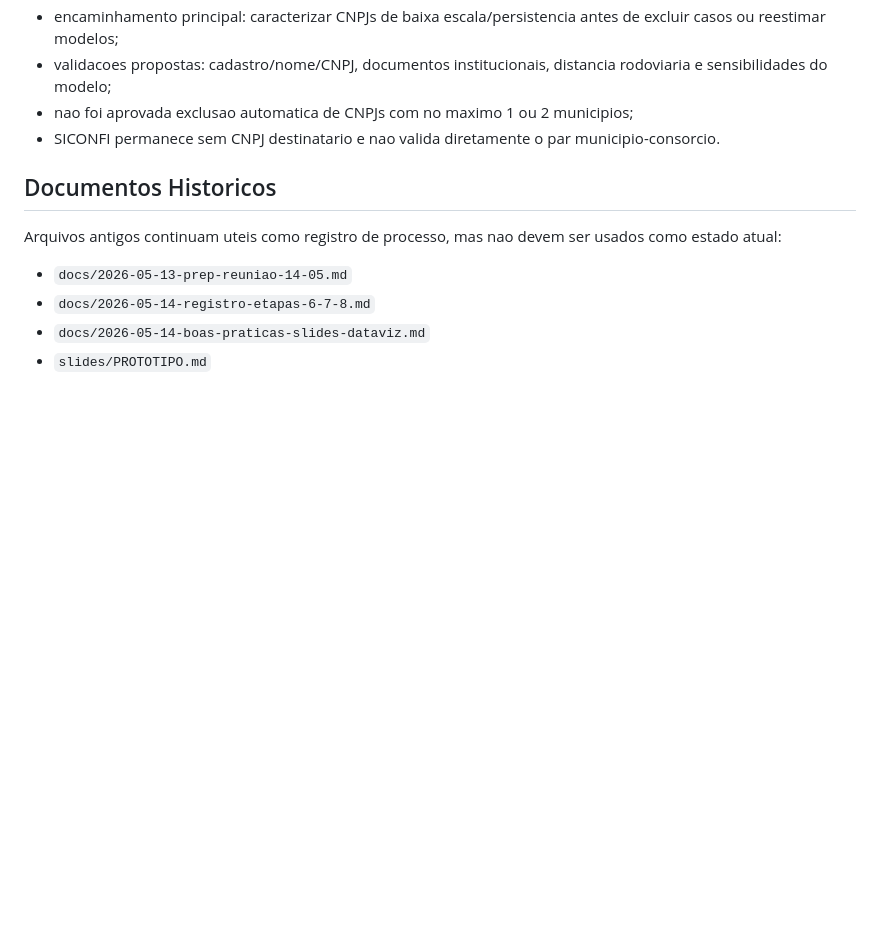
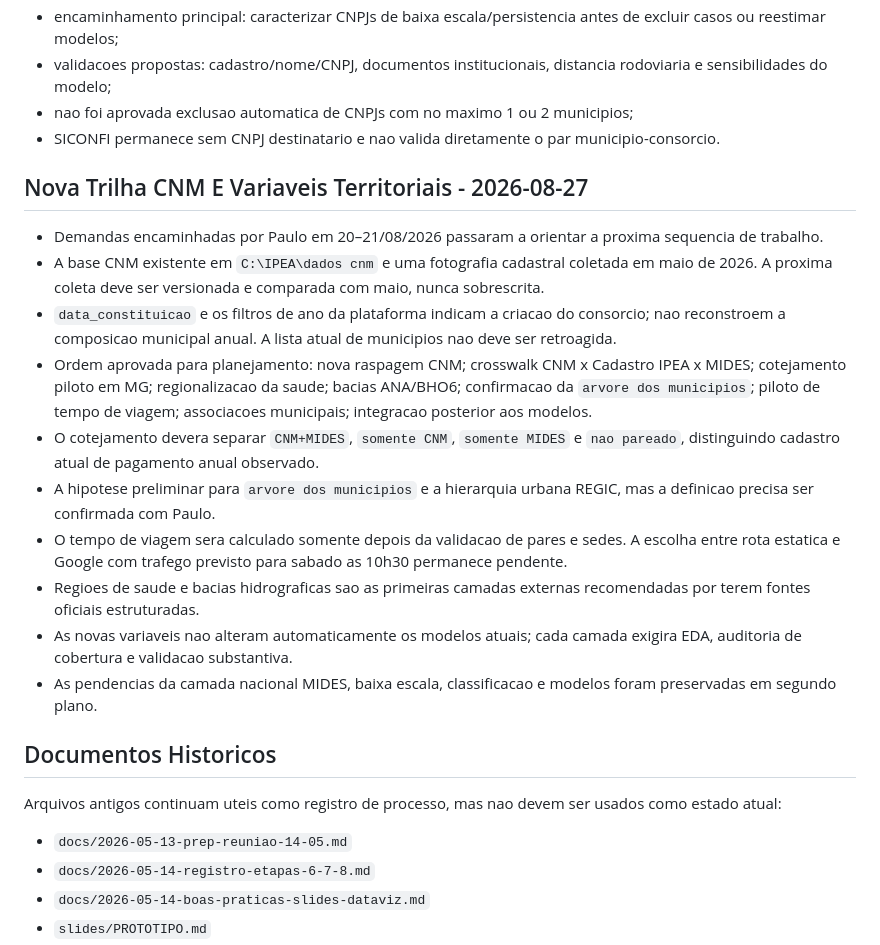
Before and after one commit to driano1221/consorcios-mg-dados-territorio, a Markdown page: docs/MEMORIA_ideiaMides.md, the part around the change. Drawn GitHub-style; blank space fills up the shorter version.

```diff
--- a/docs/MEMORIA_ideiaMides.md
+++ b/docs/MEMORIA_ideiaMides.md
@@ -638,6 +638,19 @@ Leitura da procedencia e confianca da v0.2:
 - nao foi aprovada exclusao automatica de CNPJs com no maximo 1 ou 2 municipios;
 - SICONFI permanece sem CNPJ destinatario e nao valida diretamente o par municipio-consorcio.
 
+## Nova Trilha CNM E Variaveis Territoriais - 2026-08-27
+
+- Demandas encaminhadas por Paulo em 20–21/08/2026 passaram a orientar a proxima sequencia de trabalho.
+- A base CNM existente em `C:\IPEA\dados cnm` e uma fotografia cadastral coletada em maio de 2026. A proxima coleta deve ser versionada e comparada com maio, nunca sobrescrita.
+- `data_constituicao` e os filtros de ano da plataforma indicam a criacao do consorcio; nao reconstroem a composicao municipal anual. A lista atual de municipios nao deve ser retroagida.
+- Ordem aprovada para planejamento: nova raspagem CNM; crosswalk CNM x Cadastro IPEA x MIDES; cotejamento piloto em MG; regionalizacao da saude; bacias ANA/BHO6; confirmacao da `arvore dos municipios`; piloto de tempo de viagem; associacoes municipais; integracao posterior aos modelos.
+- O cotejamento devera separar `CNM+MIDES`, `somente CNM`, `somente MIDES` e `nao pareado`, distinguindo cadastro atual de pagamento anual observado.
+- A hipotese preliminar para `arvore dos municipios` e a hierarquia urbana REGIC, mas a definicao precisa ser confirmada com Paulo.
+- O tempo de viagem sera calculado somente depois da validacao de pares e sedes. A escolha entre rota estatica e Google com trafego previsto para sabado as 10h30 permanece pendente.
+- Regioes de saude e bacias hidrograficas sao as primeiras camadas externas recomendadas por terem fontes oficiais estruturadas.
+- As novas variaveis nao alteram automaticamente os modelos atuais; cada camada exigira EDA, auditoria de cobertura e validacao substantiva.
+- As pendencias da camada nacional MIDES, baixa escala, classificacao e modelos foram preservadas em segundo plano.
+
 ## Documentos Historicos
 
 Arquivos antigos continuam uteis como registro de processo, mas nao devem ser usados como estado atual:
```
Also changed, not shown: docs/PROXIMOS_PASSOS.md (+58 -1 lines).
